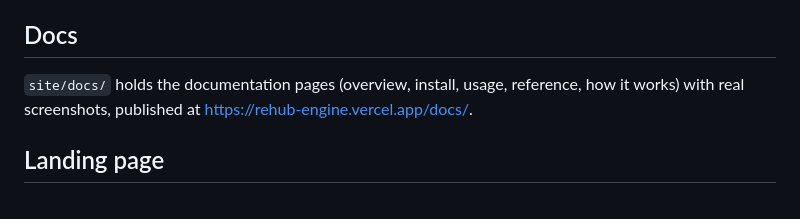
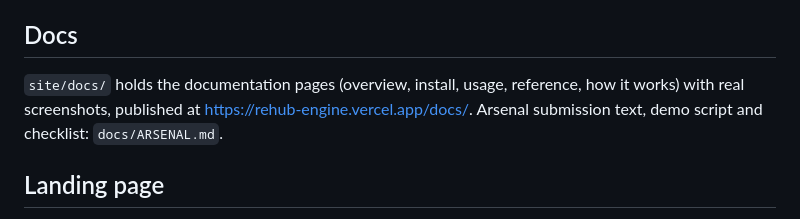
Before and after one commit to Ani07-05/rehub-engine, a Markdown page: README.md, the part around the change. Rendered like a GitHub page.

Commit message:
docs: add Arsenal submission kit

```diff
--- a/README.md
+++ b/README.md
@@ -48,7 +48,7 @@ Then it runs the doctor, prints the address and opens it. Also: `install.sh --up
 
 ## Docs
 
-`site/docs/` holds the documentation pages (overview, install, usage, reference, how it works) with real screenshots, published at https://rehub-engine.vercel.app/docs/.
+`site/docs/` holds the documentation pages (overview, install, usage, reference, how it works) with real screenshots, published at https://rehub-engine.vercel.app/docs/. Arsenal submission text, demo script and checklist: `docs/ARSENAL.md`.
 
 ## Landing page
 
```
Also changed, not shown: docs/ARSENAL.md (added, +79 -0 lines), docs/STATUS.md (+1 -1 lines).
